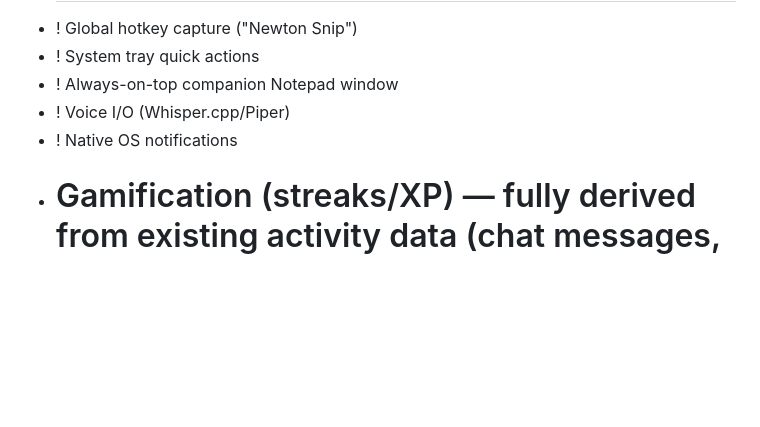
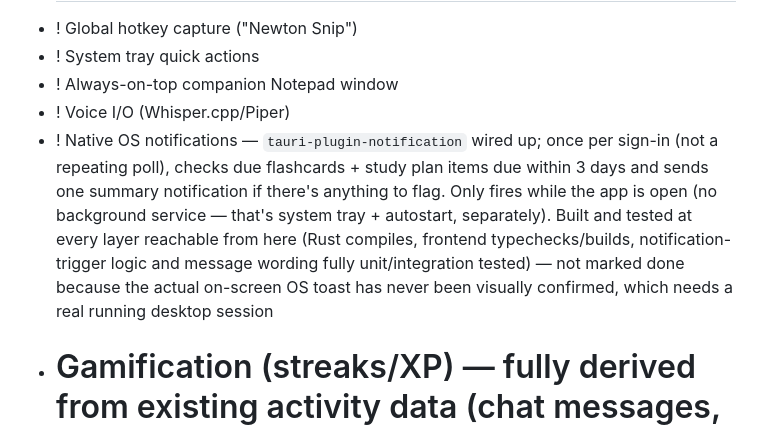
Before and after one commit to SRock44/Newton2, a Markdown page: ROADMAP.md, the part around the change. Rendered like a GitHub page; blank space fills up the shorter version.

Commit message:
Update ROADMAP.md: native OS notifications built and tested, visual confirmation pending

```diff
--- a/ROADMAP.md
+++ b/ROADMAP.md
@@ -49,7 +49,7 @@ Update this file as work lands — it's the source of truth for what's actually
 - ! System tray quick actions
 - ! Always-on-top companion Notepad window
 - ! Voice I/O (Whisper.cpp/Piper)
-- ! Native OS notifications
+- ! Native OS notifications — `tauri-plugin-notification` wired up; once per sign-in (not a repeating poll), checks due flashcards + study plan items due within 3 days and sends one summary notification if there's anything to flag. Only fires while the app is open (no background service — that's system tray + autostart, separately). Built and tested at every layer reachable from here (Rust compiles, frontend typechecks/builds, notification-trigger logic and message wording fully unit/integration tested) — not marked done because the actual on-screen OS toast has never been visually confirmed, which needs a real running desktop session
 - # Gamification (streaks/XP) — fully derived from existing activity data (chat messages, flashcard reviews, study plan items/flashcards generated), not a separate mutable state to keep in sync; a streak stays alive through the current day until a full day passes with zero activity. Surfaced in the desktop app's right panel (streak, level, XP, progress bar). Verified live: a real chat message moved streak/XP, deleting that session correctly brought both back to zero
 
 ## Phase 5 — Scale path + stretch (deferred, documented not built)
```
